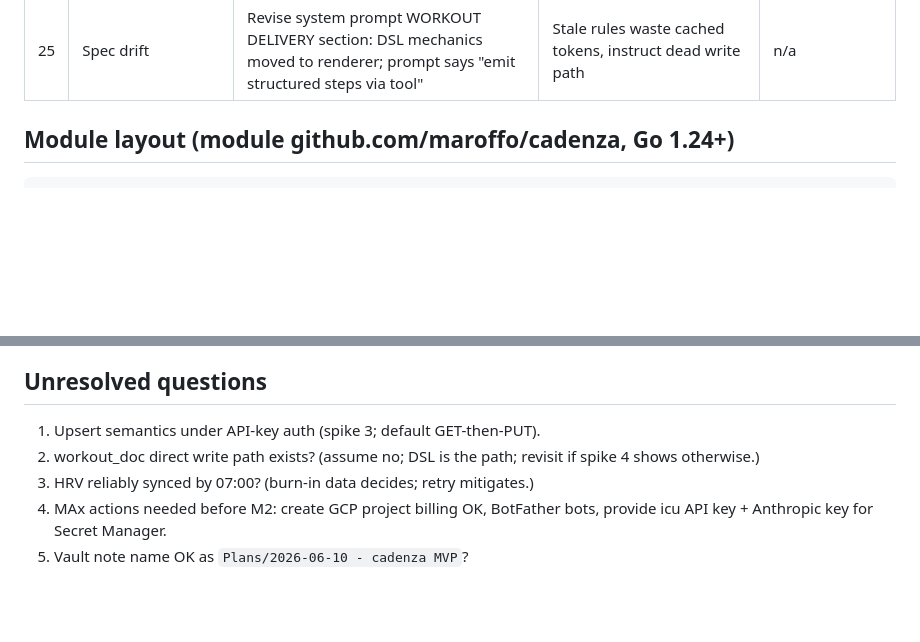
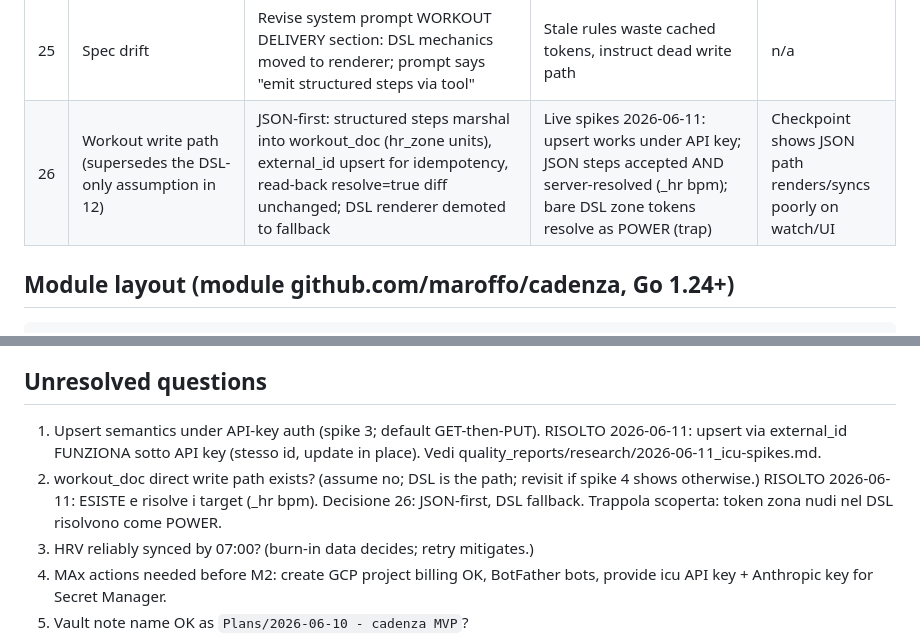
Before and after one commit to maroffo/cadenza, a Markdown page: quality_reports/plans/2026-06-10_cadenza-mvp-plan.md, 2 parts joined by grey strips. Drawn GitHub-style; blank space fills up the shorter version.

```diff
--- a/quality_reports/plans/2026-06-10_cadenza-mvp-plan.md
+++ b/quality_reports/plans/2026-06-10_cadenza-mvp-plan.md
@@ -38,6 +38,7 @@ Pre-work done: requirements refined (7 decisions), 11-agent verified research (`
 | 23 | Profile seed | Hybrid: script computes baselines from icu wellness 30/60d + sport settings; YAML for goals/injuries/medical/patterns | Reality-grounded baselines, minimal typing | Never |
 | 24 | Infra tool | Idempotent `deploy/setup.sh` (gcloud, describe-before-create), no Terraform | ~15 one-time resources, 1 env, no state babysitting; commands = runbook | 2nd env/service |
 | 25 | Spec drift | Revise system prompt WORKOUT DELIVERY section: DSL mechanics moved to renderer; prompt says "emit structured steps via tool" | Stale rules waste cached tokens, instruct dead write path | n/a |
+| 26 | Workout write path (supersedes the DSL-only assumption in 12) | JSON-first: structured steps marshal into workout_doc (hr_zone units), external_id upsert for idempotency, read-back resolve=true diff unchanged; DSL renderer demoted to fallback | Live spikes 2026-06-11: upsert works under API key; JSON steps accepted AND server-resolved (_hr bpm); bare DSL zone tokens resolve as POWER (trap) | Checkpoint shows JSON path renders/syncs poorly on watch/UI |
 
 ## Module layout (module github.com/maroffo/cadenza, Go 1.24+)
 
@@ -121,8 +122,8 @@ Save plan to vault (`Plans/2026-06-10 - cadenza MVP`); annotation cycle (complex
 
 ## Unresolved questions
 
-1. Upsert semantics under API-key auth (spike 3; default GET-then-PUT).
-2. workout_doc direct write path exists? (assume no; DSL is the path; revisit if spike 4 shows otherwise.)
+1. Upsert semantics under API-key auth (spike 3; default GET-then-PUT). RISOLTO 2026-06-11: upsert via external_id FUNZIONA sotto API key (stesso id, update in place). Vedi quality_reports/research/2026-06-11_icu-spikes.md.
+2. workout_doc direct write path exists? (assume no; DSL is the path; revisit if spike 4 shows otherwise.) RISOLTO 2026-06-11: ESISTE e risolve i target (_hr bpm). Decisione 26: JSON-first, DSL fallback. Trappola scoperta: token zona nudi nel DSL risolvono come POWER.
 3. HRV reliably synced by 07:00? (burn-in data decides; retry mitigates.)
 4. MAx actions needed before M2: create GCP project billing OK, BotFather bots, provide icu API key + Anthropic key for Secret Manager.
 5. Vault note name OK as `Plans/2026-06-10 - cadenza MVP`?
```
Also changed, not shown: quality_reports/research/2026-06-11_icu-spikes.md (added, +47 -0 lines).
